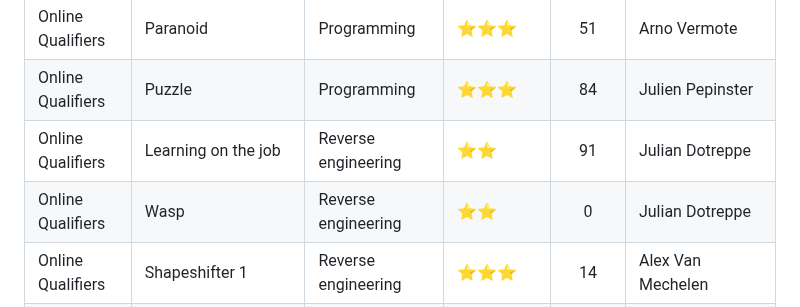
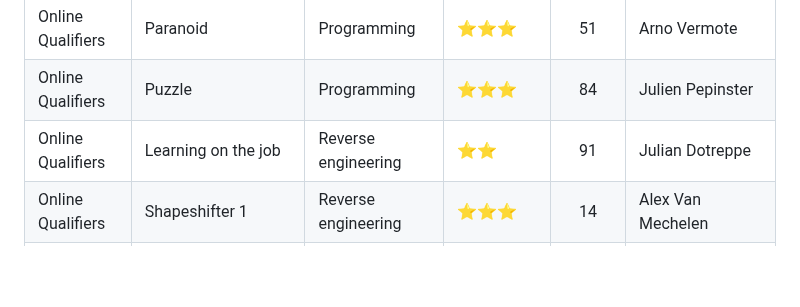
Before and after one commit to cscbe/CSCBE-2024-WRITE-UPS, a Markdown page: README.md, the part around one of its changes. Rendered like a GitHub page; blank space fills up the shorter version.

```diff
--- a/README.md
+++ b/README.md
@@ -46,7 +46,6 @@ Enjoy and see you next year!
 |Online Qualifiers|Paranoid|Programming|⭐️⭐️⭐️|51|Arno Vermote|
 |Online Qualifiers|Puzzle|Programming|⭐️⭐️⭐️|84|Julien Pepinster|
 |Online Qualifiers|Learning on the job|Reverse engineering|⭐️⭐️|91|Julian Dotreppe|
-|Online Qualifiers|Wasp|Reverse engineering|⭐️⭐️|0|Julian Dotreppe|
 |Online Qualifiers|Shapeshifter 1|Reverse engineering|⭐️⭐️⭐️|14|Alex Van Mechelen|
 |Online Qualifiers|Sili-con Carne|Reverse engineering|⭐️⭐️⭐️⭐️|3|Théo Davreux|
 |Online Qualifiers|Gibson|Web|⭐️|184|Jeroen Beckers|
```
Also changed, not shown: other parts of README.md (+1 -2 lines).
